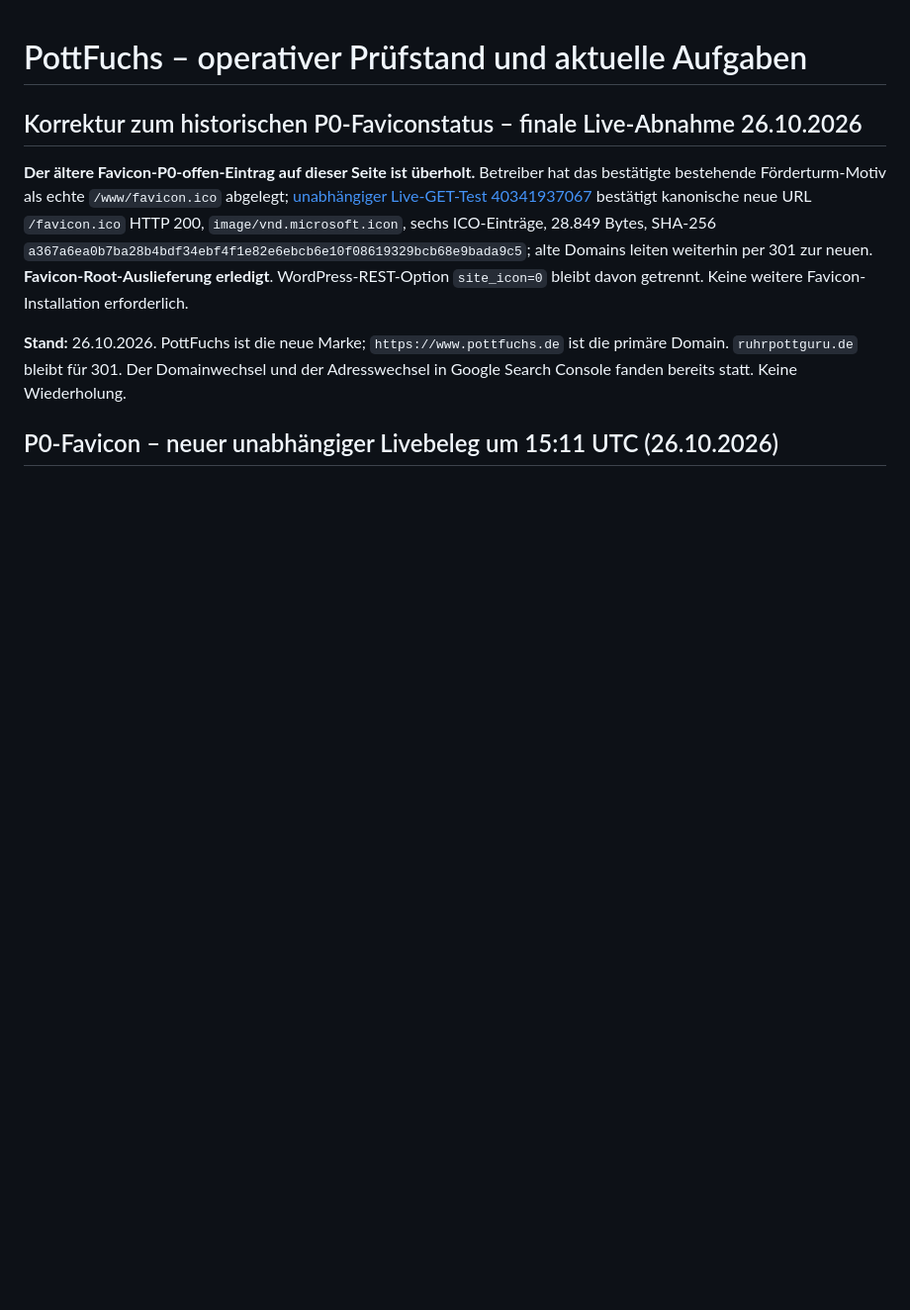
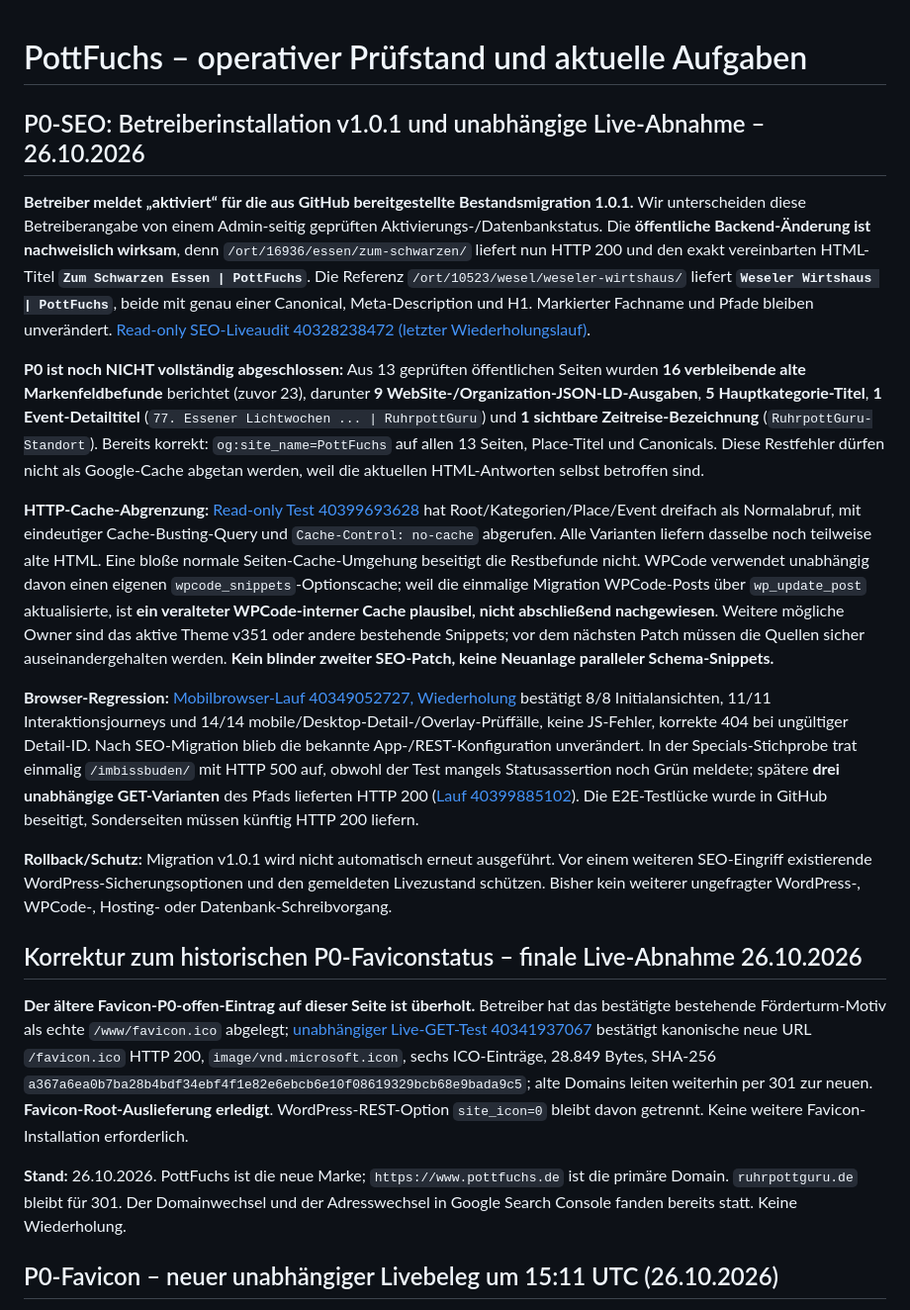
Before and after one commit to ruhrpottguru/ruhrpottguru-test-builds, a Markdown page: docs/pottfuchs-operational-status.md, the part around the change. Shown at 99% size. Rendered like a GitHub page; blank space fills up the shorter version.

Commit message:
Record operator activation and real P0 post-install SEO evidence: correct Place title, 16 residual branding issues and browser regressions

```diff
--- a/docs/pottfuchs-operational-status.md
+++ b/docs/pottfuchs-operational-status.md
@@ -1,4 +1,17 @@
 # PottFuchs – operativer Prüfstand und aktuelle Aufgaben
+
+## P0-SEO: Betreiberinstallation v1.0.1 und unabhängige Live-Abnahme – 26.10.2026
+
+**Betreiber meldet „aktiviert“ für die aus GitHub bereitgestellte Bestandsmigration 1.0.1.** Wir unterscheiden diese Betreiberangabe von einem Admin-seitig geprüften Aktivierungs-/Datenbankstatus. Die **öffentliche Backend-Änderung ist nachweislich wirksam**, denn `/ort/16936/essen/zum-schwarzen/` liefert nun HTTP 200 und den exakt vereinbarten HTML-Titel **`Zum Schwarzen Essen | PottFuchs`**. Die Referenz `/ort/10523/wesel/weseler-wirtshaus/` liefert **`Weseler Wirtshaus | PottFuchs`**, beide mit genau einer Canonical, Meta-Description und H1. Markierter Fachname und Pfade bleiben unverändert. [Read-only SEO-Liveaudit 40328238472 (letzter Wiederholungslauf)](https://github.com/ruhrpottguru/ruhrpottguru-test-builds/actions/runs/40328238472).
+
+**P0 ist noch NICHT vollständig abgeschlossen:** Aus 13 geprüften öffentlichen Seiten wurden **16 verbleibende alte Markenfeldbefunde** berichtet (zuvor 23), darunter **9 WebSite-/Organization-JSON-LD-Ausgaben**, **5 Hauptkategorie-Titel**, **1 Event-Detailtitel** (`77. Essener Lichtwochen ... | RuhrpottGuru`) und **1 sichtbare Zeitreise-Bezeichnung** (`RuhrpottGuru-Standort`). Bereits korrekt: `og:site_name=PottFuchs` auf allen 13 Seiten, Place-Titel und Canonicals. Diese Restfehler dürfen nicht als Google-Cache abgetan werden, weil die aktuellen HTML-Antworten selbst betroffen sind.
+
+**HTTP-Cache-Abgrenzung:** [Read-only Test 40399693628](https://github.com/ruhrpottguru/ruhrpottguru-test-builds/actions/runs/40399693628) hat Root/Kategorien/Place/Event dreifach als Normalabruf, mit eindeutiger Cache-Busting-Query und `Cache-Control: no-cache` abgerufen. Alle Varianten liefern dasselbe noch teilweise alte HTML. Eine bloße normale Seiten-Cache-Umgehung beseitigt die Restbefunde nicht. WPCode verwendet unabhängig davon einen eigenen `wpcode_snippets`-Optionscache; weil die einmalige Migration WPCode-Posts über `wp_update_post` aktualisierte, ist **ein veralteter WPCode-interner Cache plausibel, nicht abschließend nachgewiesen**. Weitere mögliche Owner sind das aktive Theme v351 oder andere bestehende Snippets; vor dem nächsten Patch müssen die Quellen sicher auseinandergehalten werden. **Kein blinder zweiter SEO-Patch, keine Neuanlage paralleler Schema-Snippets.**
+
+**Browser-Regression:** [Mobilbrowser-Lauf 40349052727, Wiederholung](https://github.com/ruhrpottguru/ruhrpottguru-test-builds/actions/runs/40349052727) bestätigt 8/8 Initialansichten, 11/11 Interaktionsjourneys und 14/14 mobile/Desktop-Detail-/Overlay-Prüffälle, keine JS-Fehler, korrekte 404 bei ungültiger Detail-ID. Nach SEO-Migration blieb die bekannte App-/REST-Konfiguration unverändert. In der Specials-Stichprobe trat einmalig `/imbissbuden/` mit HTTP 500 auf, obwohl der Test mangels Statusassertion noch Grün meldete; spätere **drei unabhängige GET-Varianten** des Pfads lieferten HTTP 200 ([Lauf 40399885102](https://github.com/ruhrpottguru/ruhrpottguru-test-builds/actions/runs/40399885102)). Die E2E-Testlücke wurde in GitHub beseitigt, Sonderseiten müssen künftig HTTP 200 liefern.
+
+**Rollback/Schutz:** Migration v1.0.1 wird nicht automatisch erneut ausgeführt. Vor einem weiteren SEO-Eingriff existierende WordPress-Sicherungsoptionen und den gemeldeten Livezustand schützen. Bisher kein weiterer ungefragter WordPress-, WPCode-, Hosting- oder Datenbank-Schreibvorgang.
+
 
 ## Korrektur zum historischen P0-Faviconstatus – finale Live-Abnahme 26.10.2026
 
```
